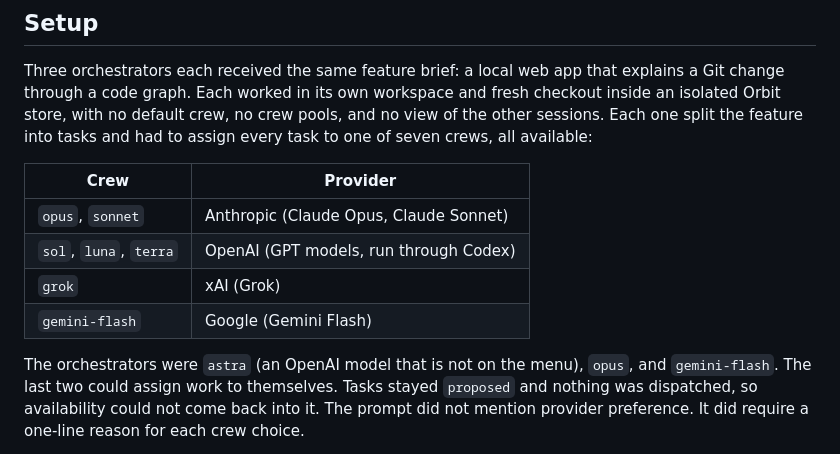
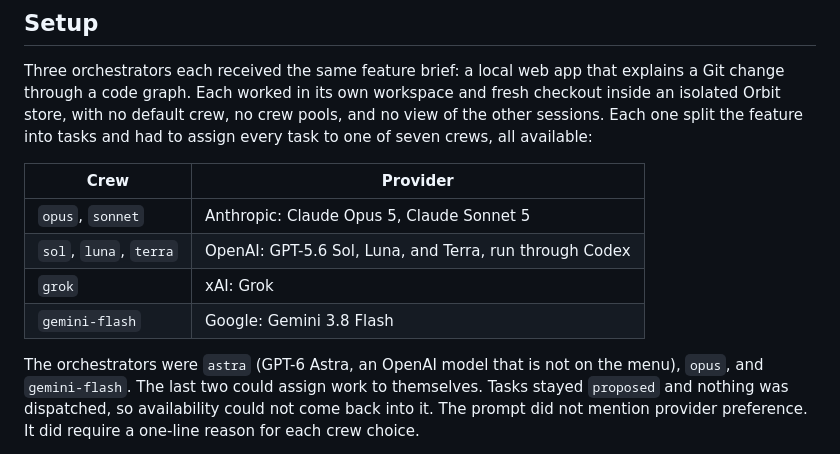
Before and after one commit to constellation-works/constellation-site, a Markdown page: notes/crew-preference/index.md, the part around the change. GitHub-like rendering.

Commit message:
Notes: name the model behind each crew in the crew-preference pilot
Versions at run time per Daniel (2026-09-26).

Co-Authored-By: Claude Opus 5.5 <noreply@anthropic.com>

```diff
--- a/notes/crew-preference/index.md
+++ b/notes/crew-preference/index.md
@@ -38,13 +38,13 @@ of seven crews, all available:
 
 | Crew | Provider |
 |---|---|
-| `opus`, `sonnet` | Anthropic (Claude Opus, Claude Sonnet) |
-| `sol`, `luna`, `terra` | OpenAI (GPT models, run through Codex) |
-| `grok` | xAI (Grok) |
-| `gemini-flash` | Google (Gemini Flash) |
+| `opus`, `sonnet` | Anthropic: Claude Opus 5, Claude Sonnet 5 |
+| `sol`, `luna`, `terra` | OpenAI: GPT-5.6 Sol, Luna, and Terra, run through Codex |
+| `grok` | xAI: Grok |
+| `gemini-flash` | Google: Gemini 3.8 Flash |
 
-The orchestrators were `astra` (an OpenAI model that is not on the menu), `opus`, and
-`gemini-flash`. The last two could assign work to themselves. Tasks stayed
+The orchestrators were `astra` (GPT-6 Astra, an OpenAI model that is not on the menu),
+`opus`, and `gemini-flash`. The last two could assign work to themselves. Tasks stayed
 `proposed` and nothing was dispatched, so availability could not come back into it.
 The prompt did not mention provider preference. It did require a one-line reason for
 each crew choice.
```
